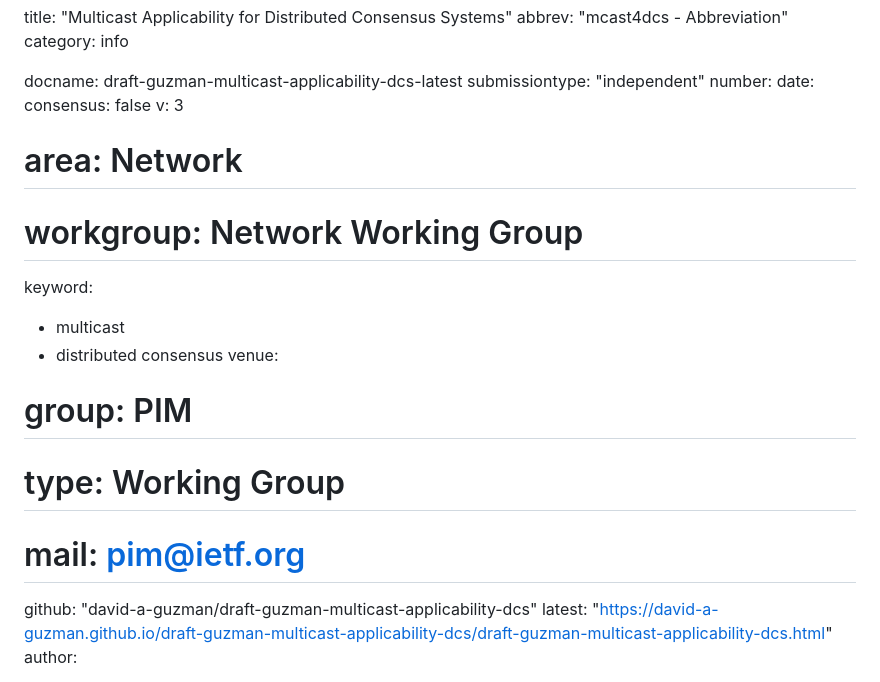
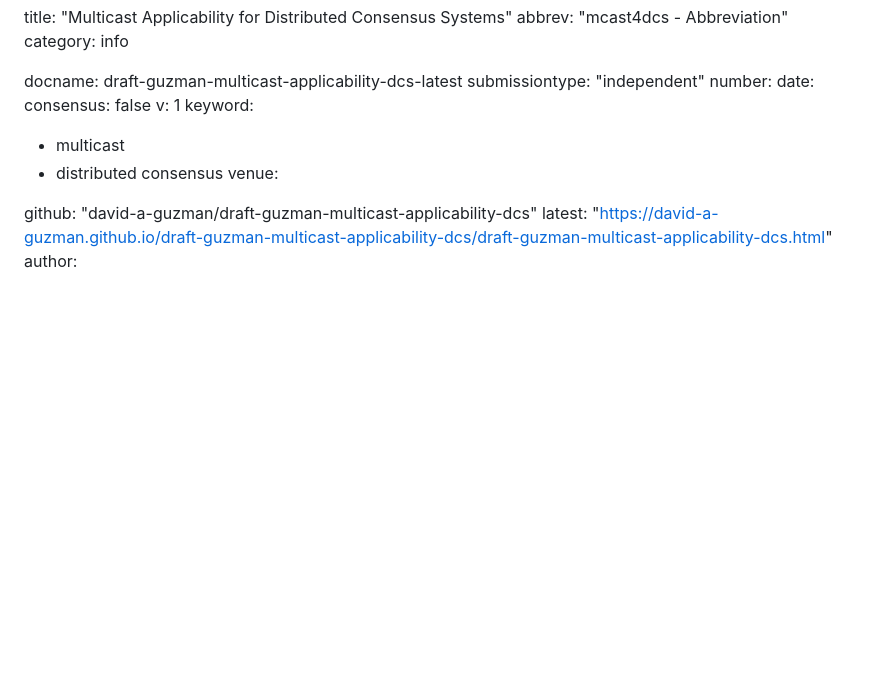
Before and after one commit to david-a-guzman/draft-guzman-multicast-applicability-dcs, a Markdown page: draft-guzman-multicast-applicability-dcs.md, the part around the change. Rendered like a GitHub page; blank space fills up the shorter version.

Commit message:
config initial version

```diff
--- a/draft-guzman-multicast-applicability-dcs.md
+++ b/draft-guzman-multicast-applicability-dcs.md
@@ -8,16 +8,12 @@ submissiontype: "independent"
 number:
 date:
 consensus: false
-v: 3
-# area: Network
-# workgroup: Network Working Group
+v: 1
 keyword:
  - multicast
  - distributed consensus
 venue:
-#  group: PIM
-#  type: Working Group
-#  mail: pim@ietf.org
+
   github: "david-a-guzman/draft-guzman-multicast-applicability-dcs"
   latest: "https://david-a-guzman.github.io/draft-guzman-multicast-applicability-dcs/draft-guzman-multicast-applicability-dcs.html"
 author:
```
